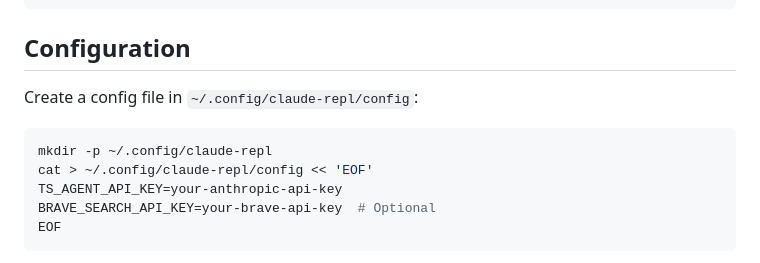
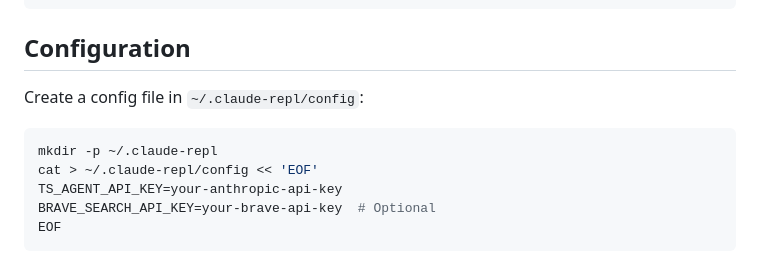
Before and after one commit to superbuilders/clyde, a Markdown page: todos.md, the part around one of its changes. Drawn GitHub-style.

````diff
--- a/todos.md
+++ b/todos.md
@@ -1189,11 +1191,11 @@ go build -o claude-repl
 
 ## Configuration
 
-Create a config file in `~/.config/claude-repl/config`:
+Create a config file in `~/.claude-repl/config`:
 
 ```bash
-mkdir -p ~/.config/claude-repl
-cat > ~/.config/claude-repl/config << 'EOF'
+mkdir -p ~/.claude-repl
+cat > ~/.claude-repl/config << 'EOF'
 TS_AGENT_API_KEY=your-anthropic-api-key
 BRAVE_SEARCH_API_KEY=your-brave-api-key  # Optional
 EOF
````
Also changed, not shown: other parts of todos.md (+24 -22 lines).
